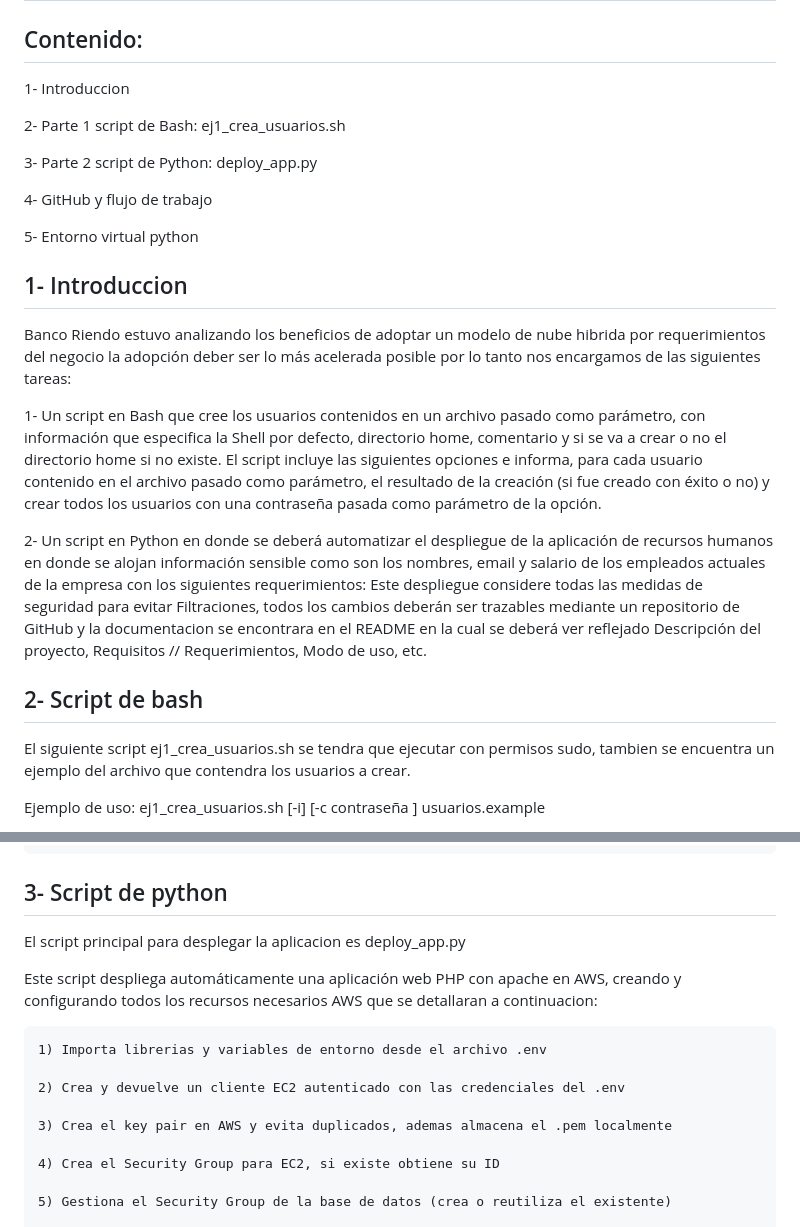
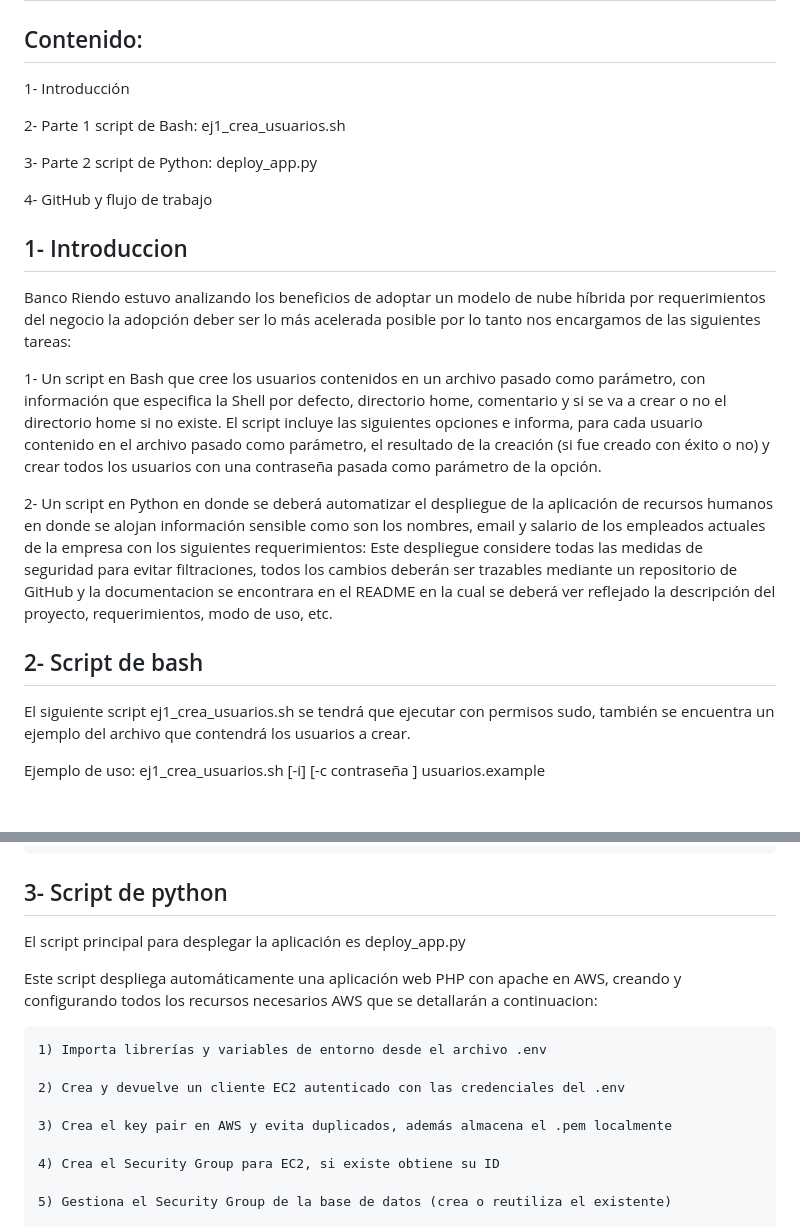
Before and after one commit to FernandoSosa-123/DevOps-Obligatorio-2025, a Markdown page: README.md, 2 parts joined by grey strips. Rendered like a GitHub page; blank space fills up the shorter version.

Commit message:
se corrigen algunas faltas

```diff
--- a/README.md
+++ b/README.md
@@ -1,7 +1,7 @@
 # DevOps-Obligatorio-2025
 
 ## Contenido:
-1- Introduccion
+1- Introducción
 
 2- Parte 1 script de Bash: ej1_crea_usuarios.sh
 
@@ -9,10 +9,8 @@
 
 4- GitHub y flujo de trabajo
 
-5- Entorno virtual python
-
 ## 1- Introduccion
-Banco Riendo estuvo analizando los beneficios de adoptar un modelo de nube hibrida por
+Banco Riendo estuvo analizando los beneficios de adoptar un modelo de nube híbrida por
 requerimientos del negocio la adopción deber ser lo más acelerada posible por lo tanto
 nos encargamos de las siguientes tareas:
 
@@ -27,13 +25,13 @@ pasada como parámetro de la opción.
 de recursos humanos en donde se alojan información sensible como son los nombres,
 email y salario de los empleados actuales de la empresa con los siguientes requerimientos:
 Este despliegue considere todas las medidas de seguridad para evitar
-Filtraciones, todos los cambios deberán ser trazables mediante un repositorio de GitHub y la documentacion
-se encontrara en el README en la cual se deberá ver reflejado Descripción del proyecto, Requisitos // Requerimientos,
-Modo de uso, etc.
+filtraciones, todos los cambios deberán ser trazables mediante un repositorio de GitHub y la documentacion
+se encontrara en el README en la cual se deberá ver reflejado la descripción del proyecto, requerimientos,
+modo de uso, etc.
 
 ## 2- Script de bash
-El siguiente script ej1_crea_usuarios.sh se tendra que ejecutar con permisos sudo,
-tambien se encuentra un ejemplo del archivo que contendra los usuarios a crear.
+El siguiente script ej1_crea_usuarios.sh se tendrá que ejecutar con permisos sudo,
+también se encuentra un ejemplo del archivo que contendrá los usuarios a crear.
 
 Ejemplo de uso: ej1_crea_usuarios.sh [-i] [-c contraseña ] usuarios.example
 
@@ -108,16 +106,16 @@ por la salida estándar la información siguiente (por la opción -i):
 
 
 ## 3- Script de python
-El script principal para desplegar la aplicacion es deploy_app.py
+El script principal para desplegar la aplicación es deploy_app.py
 
 Este script despliega automáticamente una aplicación web PHP con apache en AWS, creando y configurando todos
-los recursos necesarios AWS que se detallaran a continuacion:
+los recursos necesarios AWS que se detallarán a continuacion:
 
-    1) Importa librerias y variables de entorno desde el archivo .env
+    1) Importa librerías y variables de entorno desde el archivo .env
 
     2) Crea y devuelve un cliente EC2 autenticado con las credenciales del .env
 
-    3) Crea el key pair en AWS y evita duplicados, ademas almacena el .pem localmente
+    3) Crea el key pair en AWS y evita duplicados, además almacena el .pem localmente
 
     4) Crea el Security Group para EC2, si existe obtiene su ID
 
```
